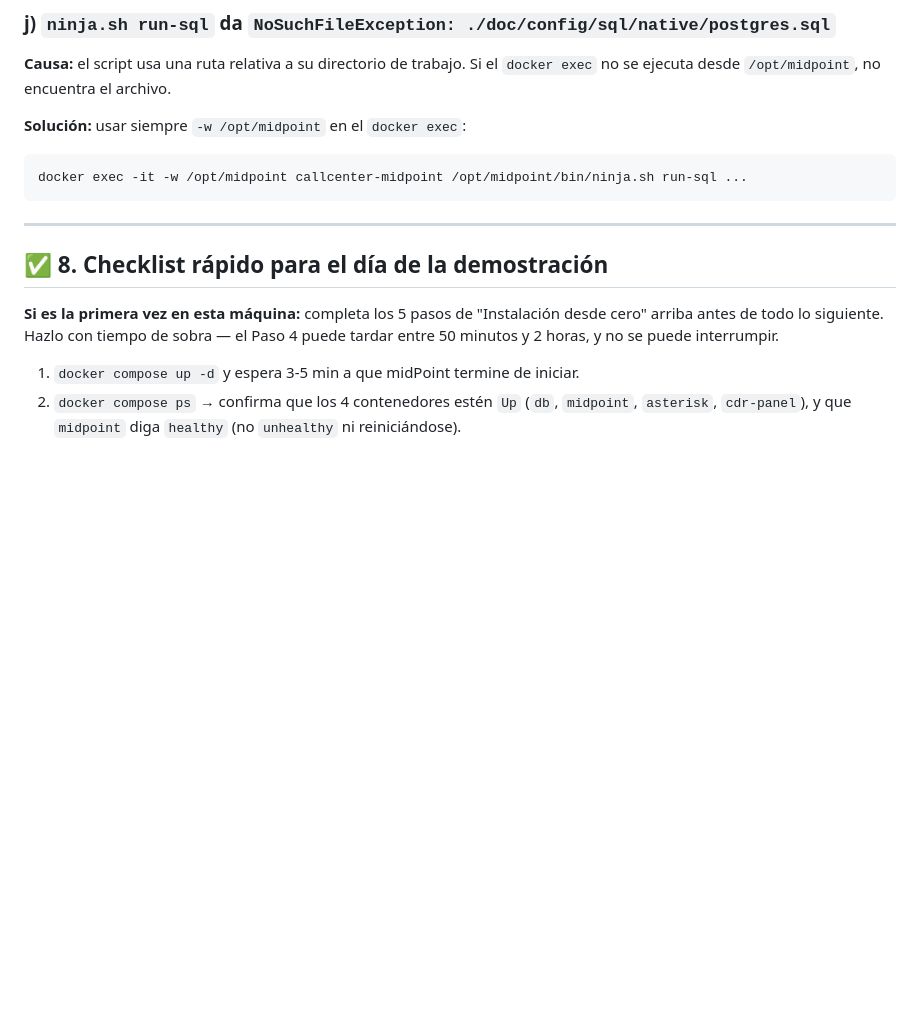
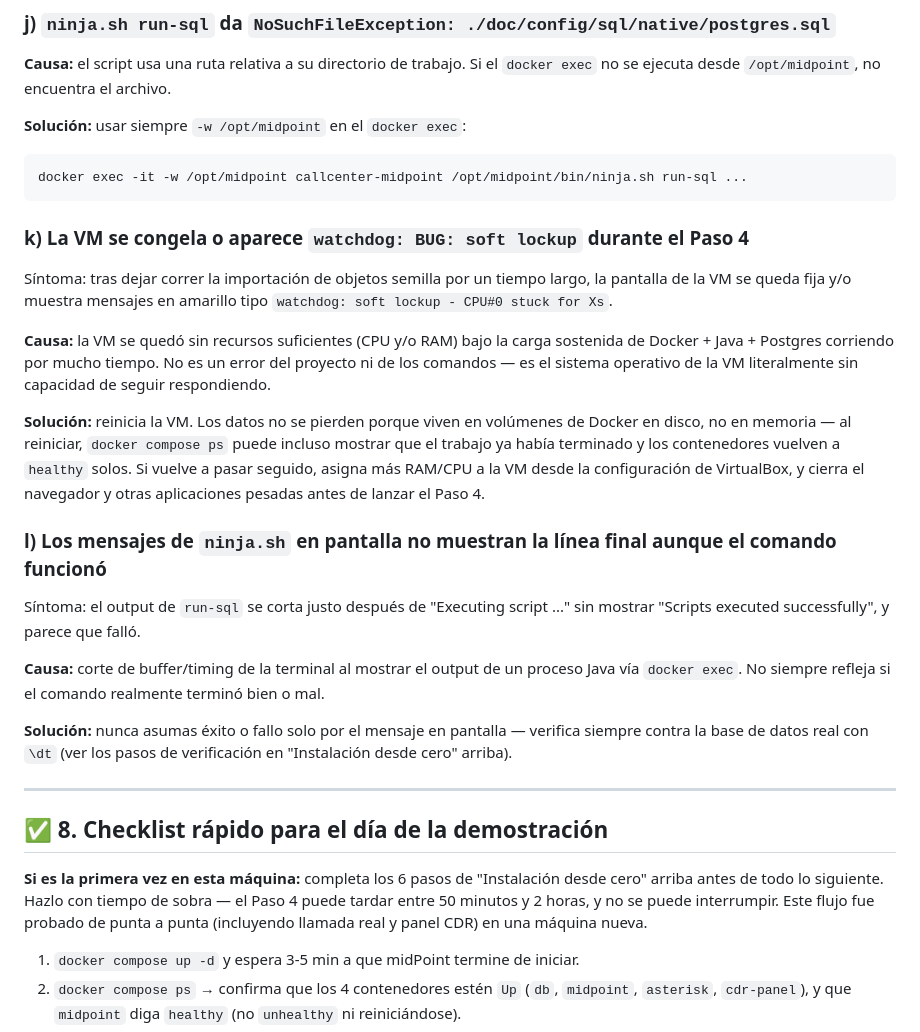
Before and after one commit to Erit18/laboratorio-midpoint-asterisk, a Markdown page: README.md, the part around one of its changes. Rendered like a GitHub page; blank space fills up the shorter version.

````diff
--- a/README.md
+++ b/README.md
@@ -265,11 +317,25 @@ docker exec -it -w /opt/midpoint callcenter-midpoint /opt/midpoint/bin/ninja.sh
 docker exec -it -w /opt/midpoint callcenter-midpoint /opt/midpoint/bin/ninja.sh run-sql ...
 ```
 
+### k) La VM se congela o aparece `watchdog: BUG: soft lockup` durante el Paso 4
+Síntoma: tras dejar correr la importación de objetos semilla por un tiempo largo, la pantalla de la VM se queda fija y/o muestra mensajes en amarillo tipo `watchdog: soft lockup - CPU#0 stuck for Xs`.
+
+**Causa:** la VM se quedó sin recursos suficientes (CPU y/o RAM) bajo la carga sostenida de Docker + Java + Postgres corriendo por mucho tiempo. No es un error del proyecto ni de los comandos — es el sistema operativo de la VM literalmente sin capacidad de seguir respondiendo.
+
+**Solución:** reinicia la VM. Los datos no se pierden porque viven en volúmenes de Docker en disco, no en memoria — al reiniciar, `docker compose ps` puede incluso mostrar que el trabajo ya había terminado y los contenedores vuelven a `healthy` solos. Si vuelve a pasar seguido, asigna más RAM/CPU a la VM desde la configuración de VirtualBox, y cierra el navegador y otras aplicaciones pesadas antes de lanzar el Paso 4.
+
+### l) Los mensajes de `ninja.sh` en pantalla no muestran la línea final aunque el comando funcionó
+Síntoma: el output de `run-sql` se corta justo después de "Executing script ..." sin mostrar "Scripts executed successfully", y parece que falló.
+
+**Causa:** corte de buffer/timing de la terminal al mostrar el output de un proceso Java vía `docker exec`. No siempre refleja si el comando realmente terminó bien o mal.
+
+**Solución:** nunca asumas éxito o fallo solo por el mensaje en pantalla — verifica siempre contra la base de datos real con `\dt` (ver los pasos de verificación en "Instalación desde cero" arriba).
+
 ---
 
 ## ✅ 8. Checklist rápido para el día de la demostración
 
-**Si es la primera vez en esta máquina:** completa los 5 pasos de "Instalación desde cero" arriba antes de todo lo siguiente. Hazlo con tiempo de sobra — el Paso 4 puede tardar entre 50 minutos y 2 horas, y no se puede interrumpir.
+**Si es la primera vez en esta máquina:** completa los 6 pasos de "Instalación desde cero" arriba antes de todo lo siguiente. Hazlo con tiempo de sobra — el Paso 4 puede tardar entre 50 minutos y 2 horas, y no se puede interrumpir. Este flujo fue probado de punta a punta (incluyendo llamada real y panel CDR) en una máquina nueva.
 
 1. `docker compose up -d` y espera 3-5 min a que midPoint termine de iniciar.
 2. `docker compose ps` → confirma que los 4 contenedores estén `Up` (`db`, `midpoint`, `asterisk`, `cdr-panel`), y que `midpoint` diga `healthy` (no `unhealthy` ni reiniciándose).
````
Also changed, not shown: other parts of README.md (+57 -5 lines).
